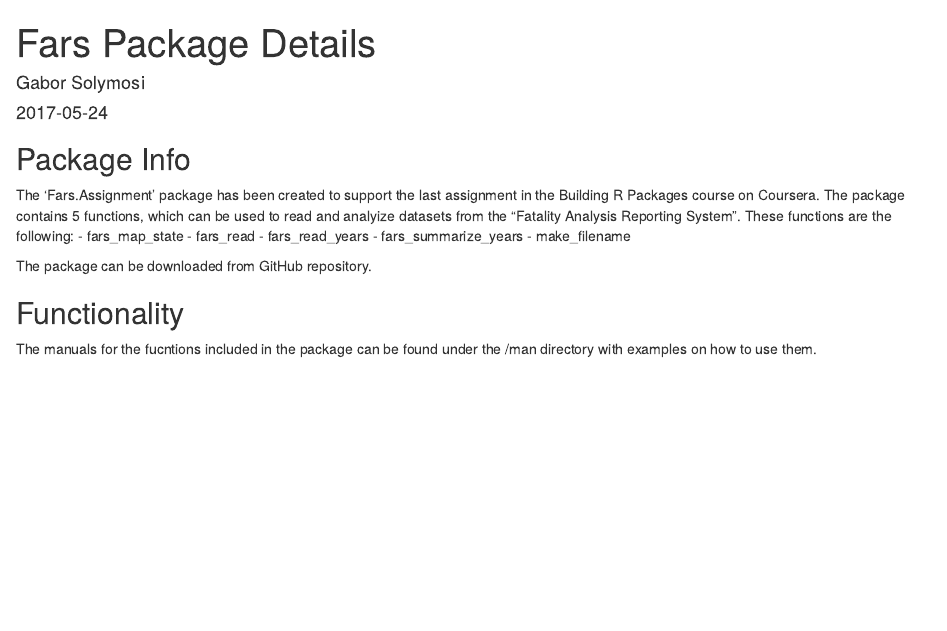
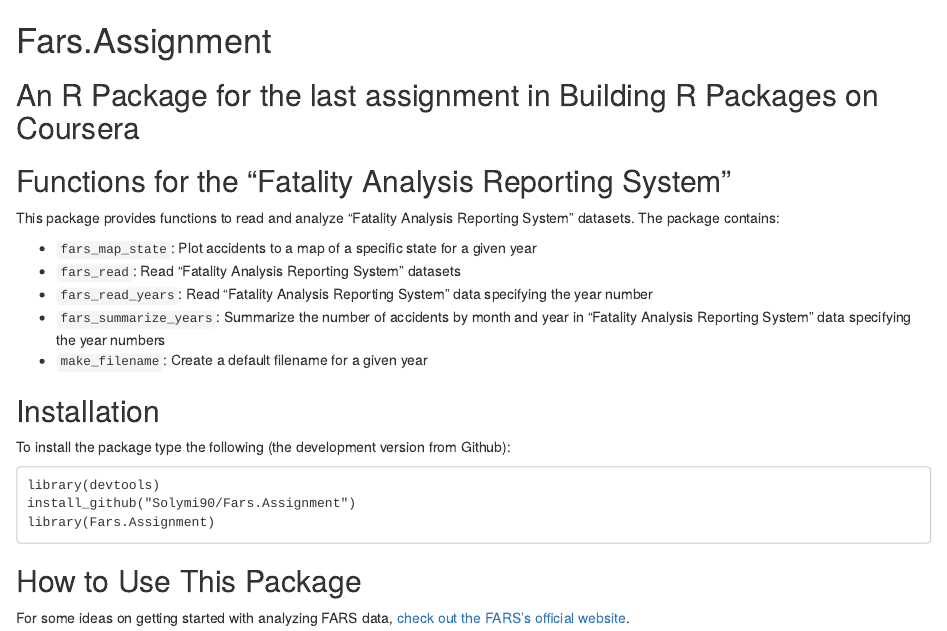
Before and after one commit to Solymi90/Fars.Assignment, an R Markdown document (vignettes/fars_details.Rmd): the page in a window 1100 px wide, from its top. Rendered offline with R 4.5, knitr and Pandoc, with nearby package versions; badge pictures from the web are left out.

Commit message:
Update fars_details.Rmd

````diff
--- a/vignettes/fars_details.Rmd
+++ b/vignettes/fars_details.Rmd
@@ -1,3 +0,0 @@
----
-title: "Fars Package Details"
-author: "Gabor Solymosi"
@@ -7,19 +1,30 @@
-  %\VignetteIndexEntry{Fars Package Details}
-  %\VignetteEngine{knitr::rmarkdown}
-  %\VignetteEncoding{UTF-8}
----
+[![Build Status](https://travis-ci.org/Solymi90/Fars.Assignment.svg?branch=master)](https://travis-ci.org/Solymi90/Fars.Assignment)
 
-## Package Info
+# Fars.Assignment
 
-The 'Fars.Assignment' package has been created to support the last assignment in the Building R Packages course on Coursera. The package contains 5 functions, which can be used to read and analyize datasets from the "Fatality Analysis Reporting System". These functions are the following:
-- fars_map_state
-- fars_read
-- fars_read_years
-- fars_summarize_years
-- make_filename
+## An R Package for the last assignment in Building R Packages on Coursera
+## Functions for the "Fatality Analysis Reporting System"
 
-The package can be downloaded from GitHub repository.
 
-## Functionality
+This package provides functions to read and analyze "Fatality Analysis Reporting System" datasets. The package contains:
 
-The manuals for the fucntions included in the package can be found under the /man directory with examples on how to use them.
+* `fars_map_state`:  Plot accidents to a map of a specific state for a given year
+* `fars_read`:  Read "Fatality Analysis Reporting System" datasets
+* `fars_read_years`:  Read "Fatality Analysis Reporting System" data specifying the year number
+* `fars_summarize_years`:  Summarize the number of accidents by month and year in "Fatality Analysis Reporting System" data specifying the year numbers
+* `make_filename`:  Create a default filename for a given year
+
+
+## Installation
+
+To install the package type the following (the development version from Github):
+
+```
+library(devtools)
+install_github("Solymi90/Fars.Assignment")
+library(Fars.Assignment)
+```
+
+## How to Use This Package
+
+For some ideas on getting started with analyzing FARS data, [check out the FARS's official website](https://www.nhtsa.gov/Data/Fatality-Analysis-Reporting-System-(FARS)).
````
Also changed, not shown: vignettes/fars_details.Rmd (3 more changed lines).
